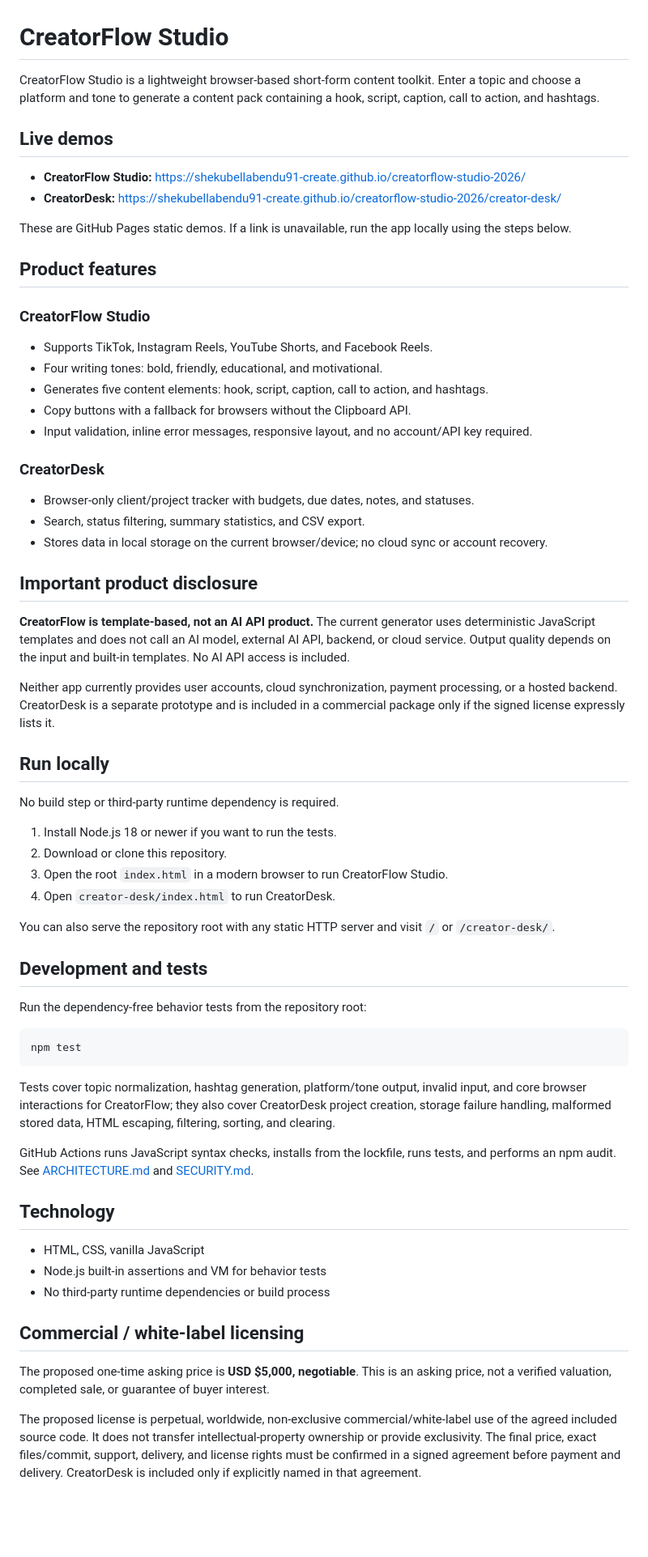
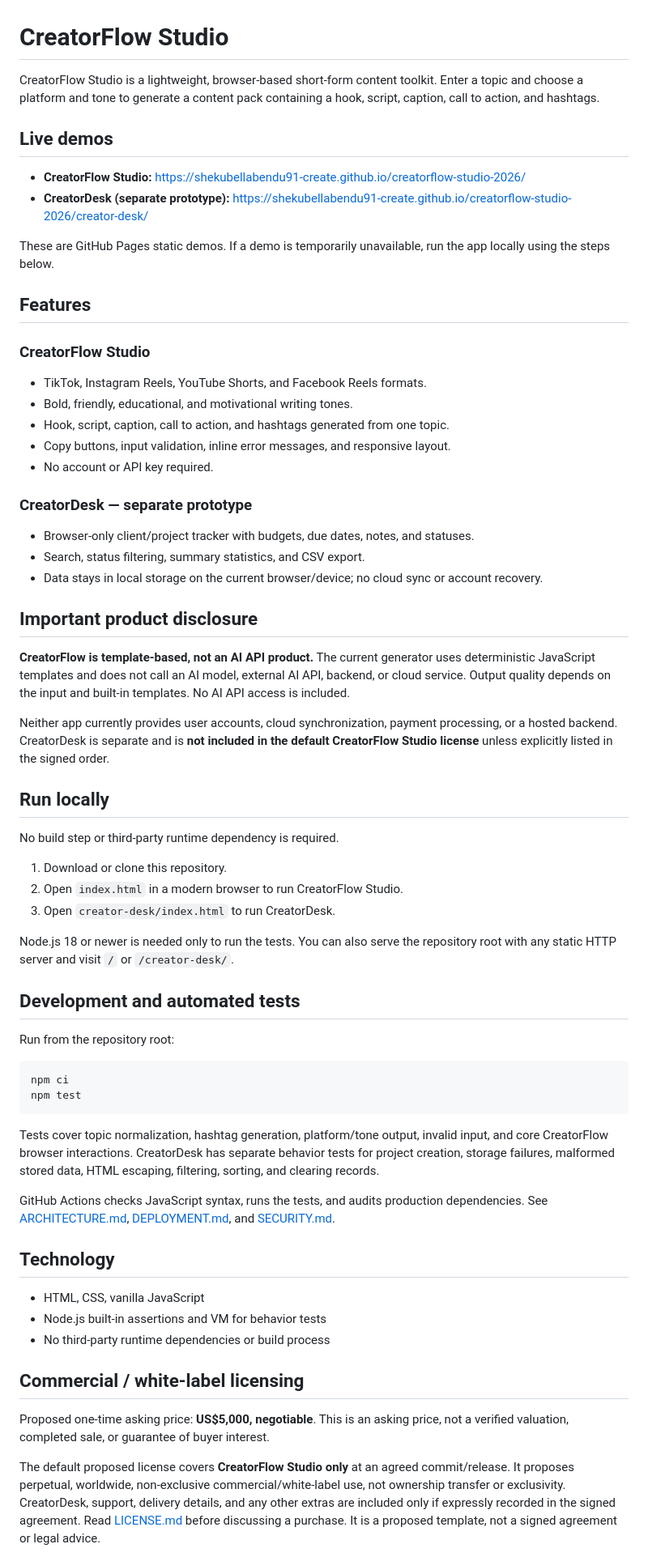
Before and after one commit to shekubellabendu91-create/creatorflow-studio-2026, a Markdown page: README.md, the part around one of its changes. Shown at 81% size. Drawn GitHub-style; blank space fills up the shorter version.

Commit message:
docs: clarify product scope and buyer setup

````diff
--- a/README.md
+++ b/README.md
@@ -1,56 +1,56 @@
 # CreatorFlow Studio
 
-CreatorFlow Studio is a lightweight browser-based short-form content toolkit. Enter a topic and choose a platform and tone to generate a content pack containing a hook, script, caption, call to action, and hashtags.
+CreatorFlow Studio is a lightweight, browser-based short-form content toolkit. Enter a topic and choose a platform and tone to generate a content pack containing a hook, script, caption, call to action, and hashtags.
 
 ## Live demos
 
 - **CreatorFlow Studio:** https://shekubellabendu91-create.github.io/creatorflow-studio-2026/
-- **CreatorDesk:** https://shekubellabendu91-create.github.io/creatorflow-studio-2026/creator-desk/
+- **CreatorDesk (separate prototype):** https://shekubellabendu91-create.github.io/creatorflow-studio-2026/creator-desk/
 
-These are GitHub Pages static demos. If a link is unavailable, run the app locally using the steps below.
+These are GitHub Pages static demos. If a demo is temporarily unavailable, run the app locally using the steps below.
 
-## Product features
+## Features
 
 ### CreatorFlow Studio
-- Supports TikTok, Instagram Reels, YouTube Shorts, and Facebook Reels.
-- Four writing tones: bold, friendly, educational, and motivational.
-- Generates five content elements: hook, script, caption, call to action, and hashtags.
-- Copy buttons with a fallback for browsers without the Clipboard API.
-- Input validation, inline error messages, responsive layout, and no account/API key required.
+- TikTok, Instagram Reels, YouTube Shorts, and Facebook Reels formats.
+- Bold, friendly, educational, and motivational writing tones.
+- Hook, script, caption, call to action, and hashtags generated from one topic.
+- Copy buttons, input validation, inline error messages, and responsive layout.
+- No account or API key required.
 
-### CreatorDesk
+### CreatorDesk — separate prototype
 - Browser-only client/project tracker with budgets, due dates, notes, and statuses.
 - Search, status filtering, summary statistics, and CSV export.
-- Stores data in local storage on the current browser/device; no cloud sync or account recovery.
+- Data stays in local storage on the current browser/device; no cloud sync or account recovery.
 
 ## Important product disclosure
 
 **CreatorFlow is template-based, not an AI API product.** The current generator uses deterministic JavaScript templates and does not call an AI model, external AI API, backend, or cloud service. Output quality depends on the input and built-in templates. No AI API access is included.
 
-Neither app currently provides user accounts, cloud synchronization, payment processing, or a hosted backend. CreatorDesk is a separate prototype and is included in a commercial package only if the signed license expressly lists it.
+Neither app currently provides user accounts, cloud synchronization, payment processing, or a hosted backend. CreatorDesk is separate and is **not included in the default CreatorFlow Studio license** unless explicitly listed in the signed order.
 
 ## Run locally
 
 No build step or third-party runtime dependency is required.
 
-1. Install Node.js 18 or newer if you want to run the tests.
-2. Download or clone this repository.
-3. Open the root `index.html` in a modern browser to run CreatorFlow Studio.
-4. Open `creator-desk/index.html` to run CreatorDesk.
+1. Download or clone this repository.
+2. Open `index.html` in a modern browser to run CreatorFlow Studio.
+3. Open `creator-desk/index.html` to run CreatorDesk.
 
-You can also serve the repository root with any static HTTP server and visit `/` or `/creator-desk/`.
+Node.js 18 or newer is needed only to run the tests. You can also serve the repository root with any static HTTP server and visit `/` or `/creator-desk/`.
 
-## Development and tests
+## Development and automated tests
 
-Run the dependency-free behavior tests from the repository root:
+Run from the repository root:
 
 ```sh
+npm ci
 npm test
 ```
 
-Tests cover topic normalization, hashtag generation, platform/tone output, invalid input, and core browser interactions for CreatorFlow; they also cover CreatorDesk project creation, storage failure handling, malformed stored data, HTML escaping, filtering, sorting, and clearing.
+Tests cover topic normalization, hashtag generation, platform/tone output, invalid input, and core CreatorFlow browser interactions. CreatorDesk has separate behavior tests for project creation, storage failures, malformed stored data, HTML escaping, filtering, sorting, and clearing records.
 
-GitHub Actions runs JavaScript syntax checks, installs from the lockfile, runs tests, and performs an npm audit. See [ARCHITECTURE.md](ARCHITECTURE.md) and [SECURITY.md](SECURITY.md).
+GitHub Actions checks JavaScript syntax, runs the tests, and audits production dependencies. See [ARCHITECTURE.md](ARCHITECTURE.md), [DEPLOYMENT.md](DEPLOYMENT.md), and [SECURITY.md](SECURITY.md).
 
 ## Technology
 
@@ -60,7 +60,7 @@ GitHub Actions runs JavaScript syntax checks, installs from the lockfile, runs t
 
 ## Commercial / white-label licensing
 
-The proposed one-time asking price is **USD $5,000, negotiable**. This is an asking price, not a verified valuation, completed sale, or guarantee of buyer interest.
+Proposed one-time asking price: **US$5,000, negotiable**. This is an asking price, not a verified valuation, completed sale, or guarantee of buyer interest.
 
-The proposed license is perpetual, worldwide, non-exclusive commercial/white-label use of the agreed included source code. It does not transfer intellectual-property ownership or provide exclusivity. The final price, exact files/commit, support, delivery, and license rights must be confirmed in a signed agreement before payment and delivery. CreatorDesk is included only if explicitly named in that agreement.
+The default proposed license covers **CreatorFlow Studio only** at an agreed commit/release. It proposes perpetual, worldwide, non-exclusive commercial/white-label use, not ownership transfer or exclusivity. CreatorDesk, support, delivery details, and any other extras are included only if expressly recorded in the signed agreement. Read [LICENSE.md](LICENSE.md) before discussing a purchase. It is a proposed template, not a signed agreement or legal advice.
 
````
Also changed, not shown: other parts of README.md (+2 -4 lines).
